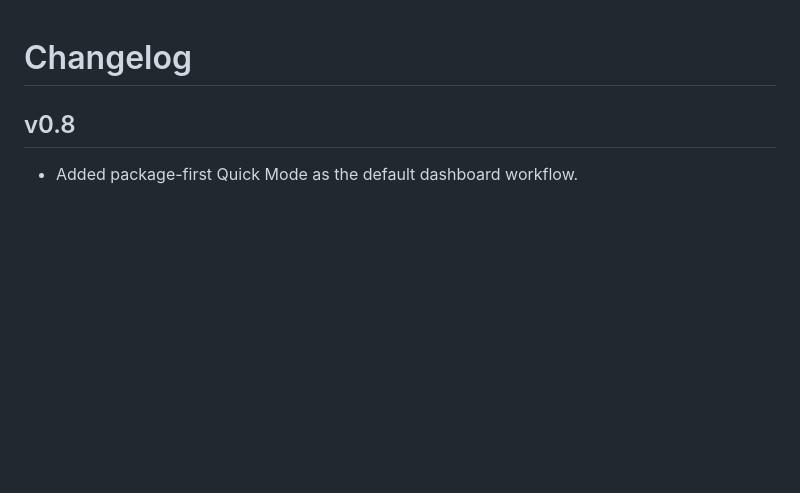
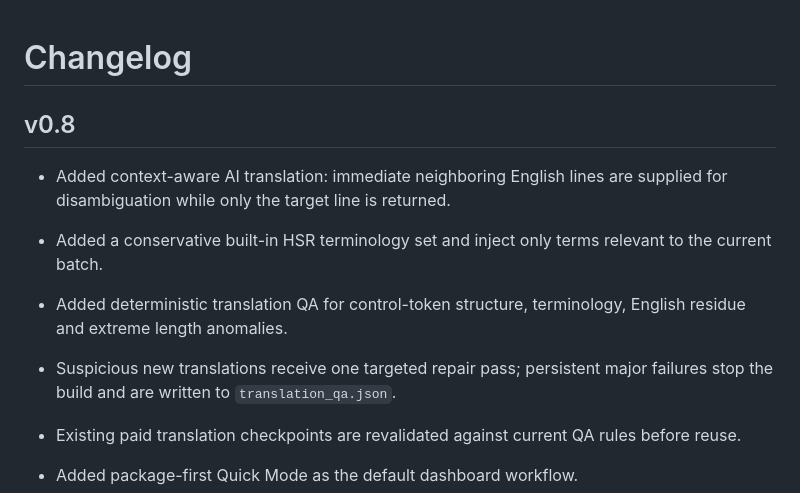
Before and after one commit to 11576865/HSR-Voice-Archive-Builder, a Markdown page: CHANGELOG.md, the part around the change. Drawn GitHub-style; blank space fills up the shorter version.

Commit message:
Document translation QA and repair

```diff
--- a/CHANGELOG.md
+++ b/CHANGELOG.md
@@ -1,6 +1,12 @@
 # Changelog
 
 ## v0.8
+
+- Added context-aware AI translation: immediate neighboring English lines are supplied for disambiguation while only the target line is returned.
+- Added a conservative built-in HSR terminology set and inject only terms relevant to the current batch.
+- Added deterministic translation QA for control-token structure, terminology, English residue and extreme length anomalies.
+- Suspicious new translations receive one targeted repair pass; persistent major failures stop the build and are written to `translation_qa.json`.
+- Existing paid translation checkpoints are revalidated against current QA rules before reuse.
 
 - Added package-first Quick Mode as the default dashboard workflow.
 - Auto-discovers local `.7z` / `.zip` voice packages in common Termux Download paths without browser re-upload.
```
